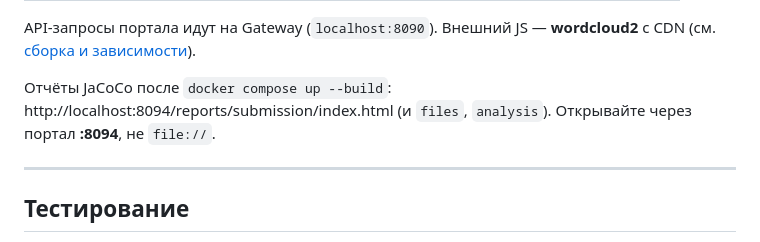
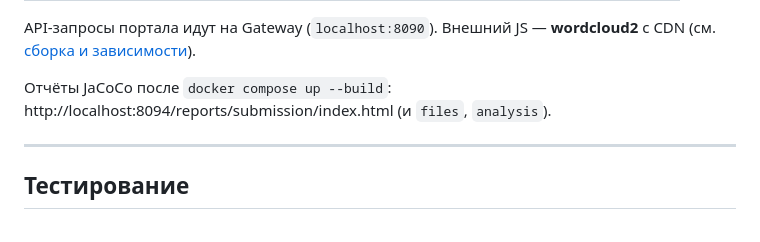
Before and after one commit to KardashHleb/IS_CosmoScan, a Markdown page: README.md, the part around the change. Rendered like a GitHub page.

```diff
--- a/README.md
+++ b/README.md
@@ -532,7 +532,7 @@ curl http://localhost:8090/works/00000000-0000-0000-0000-000000000001/word-cloud
 
 API-запросы портала идут на Gateway (`localhost:8090`). Внешний JS — **wordcloud2** с CDN (см. [сборка и зависимости](#сборка-и-зависимости)).
 
-Отчёты JaCoCo после `docker compose up --build`: http://localhost:8094/reports/submission/index.html (и `files`, `analysis`). Открывайте через портал **:8094**, не `file://`.
+Отчёты JaCoCo после `docker compose up --build`: http://localhost:8094/reports/submission/index.html (и `files`, `analysis`).
 
 ---
 
```
